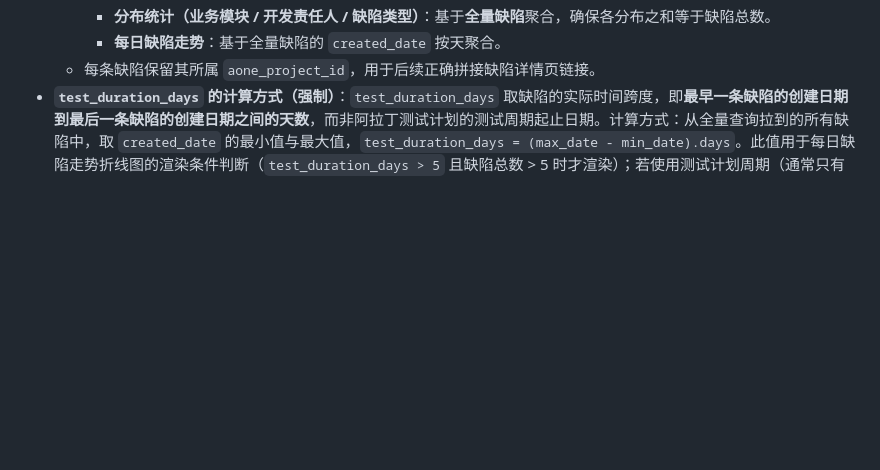
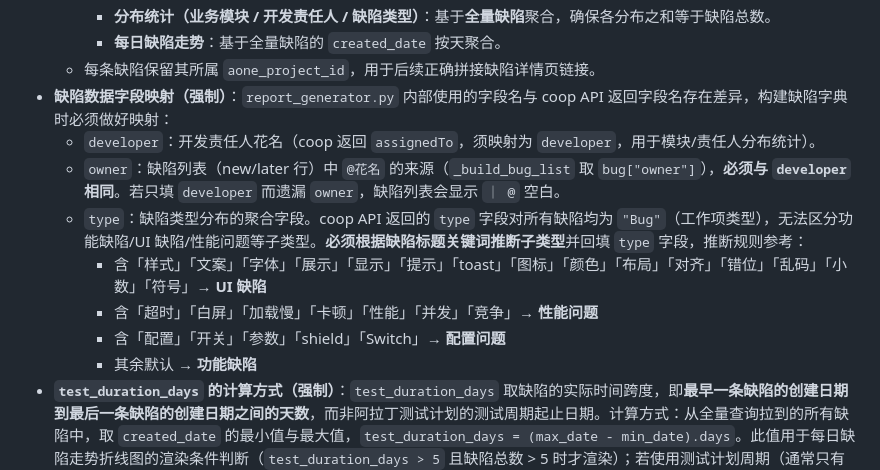
Before and after one commit to bean999212/alibaba_skill, a Markdown page: SKILL.md, the part around the change. Rendered like a GitHub page; blank space fills up the shorter version.

Commit message:
docs: 补充缺陷数据字段映射规则（owner/type 推断）
- 明确 bug 字典须同时填 developer + owner 字段，
  否则 _build_bug_list 显示 @ 空白
- coop API 的 type 字段全为 "Bug"，须从标题关键词
  推断子类型（功能缺陷/UI缺陷/性能问题/配置问题）

```diff
--- a/SKILL.md
+++ b/SKILL.md
@@ -261,6 +261,14 @@ Aone 项目已确认。以下是在阿拉丁全局搜索到的测试计划，请
     - **分布统计（业务模块 / 开发责任人 / 缺陷类型）**：基于**全量缺陷**聚合，确保各分布之和等于缺陷总数。
     - **每日缺陷走势**：基于全量缺陷的 `created_date` 按天聚合。
   - 每条缺陷保留其所属 `aone_project_id`，用于后续正确拼接缺陷详情页链接。
+- **缺陷数据字段映射（强制）**：`report_generator.py` 内部使用的字段名与 coop API 返回字段名存在差异，构建缺陷字典时必须做好映射：
+  - `developer`：开发责任人花名（coop 返回 `assignedTo`，须映射为 `developer`，用于模块/责任人分布统计）。
+  - `owner`：缺陷列表（new/later 行）中 `@花名` 的来源（`_build_bug_list` 取 `bug["owner"]`），**必须与 `developer` 相同**。若只填 `developer` 而遗漏 `owner`，缺陷列表会显示 `｜ @` 空白。
+  - `type`：缺陷类型分布的聚合字段。coop API 返回的 `type` 字段对所有缺陷均为 `"Bug"`（工作项类型），无法区分功能缺陷/UI 缺陷/性能问题等子类型。**必须根据缺陷标题关键词推断子类型**并回填 `type` 字段，推断规则参考：
+    - 含「样式」「文案」「字体」「展示」「显示」「提示」「toast」「图标」「颜色」「布局」「对齐」「错位」「乱码」「小数」「符号」→ **UI 缺陷**
+    - 含「超时」「白屏」「加载慢」「卡顿」「性能」「并发」「竞争」→ **性能问题**
+    - 含「配置」「开关」「参数」「shield」「Switch」→ **配置问题**
+    - 其余默认 → **功能缺陷**
 - **`test_duration_days` 的计算方式（强制）**：`test_duration_days` 取缺陷的实际时间跨度，即**最早一条缺陷的创建日期到最后一条缺陷的创建日期之间的天数**，而非阿拉丁测试计划的测试周期起止日期。计算方式：从全量查询拉到的所有缺陷中，取 `created_date` 的最小值与最大值，`test_duration_days = (max_date - min_date).days`。此值用于每日缺陷走势折线图的渲染条件判断（`test_duration_days > 5` 且缺陷总数 > 5 时才渲染）；若使用测试计划周期（通常只有几天），会导致跨度不足而无法渲染趋势图。
 - 缺陷详情页链接按**每条缺陷所属的项目 ID** 拼接，不假定所有缺陷都属于同一个项目。
 - **多项目 / 多计划汇总规则**：`aladdin_test_plan_ids` 中的多个测试计划分别抓取执行数据后，用例总数、已执行、通过、失败、阻塞、跳过按计划求和汇总；`aone_project_ids` 中多个项目的缺陷合并到同一份缺陷集中做分布统计（业务模块 / 开发责任人 / 缺陷类型），生成一份覆盖全部所选项目与计划的日报。风险评估基于汇总后的整体执行率、通过率与未关闭 P0/P1 数量进行。
```
